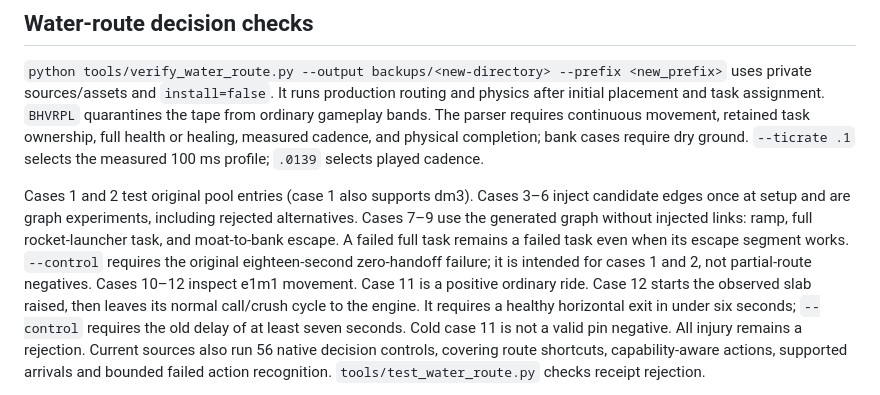
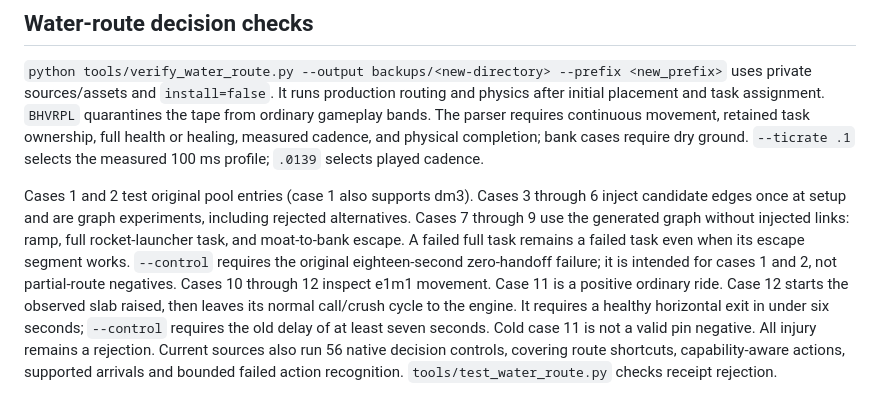
Before and after one commit to saworbit/argus, a Markdown page: tools/argus_mcp/README.md, the part around the change. Rendered like a GitHub page.

```diff
--- a/tools/argus_mcp/README.md
+++ b/tools/argus_mcp/README.md
@@ -654,13 +654,13 @@ and physical completion; bank cases require dry ground. `--ticrate .1`
 selects the measured 100 ms profile; `.0139` selects played cadence.
 
 Cases 1 and 2 test original pool entries (case 1 also supports dm3).
-Cases 3–6 inject candidate edges once at setup and are graph experiments,
-including rejected alternatives. Cases 7–9 use the generated graph without
+Cases 3 through 6 inject candidate edges once at setup and are graph experiments,
+including rejected alternatives. Cases 7 through 9 use the generated graph without
 injected links: ramp, full rocket-launcher task, and moat-to-bank escape.
 A failed full task remains a failed task even when its escape segment works.
 `--control` requires the original eighteen-second zero-handoff failure;
 it is intended for cases 1 and 2, not partial-route negatives.
-Cases 10–12 inspect e1m1 movement. Case 11 is a positive ordinary ride.
+Cases 10 through 12 inspect e1m1 movement. Case 11 is a positive ordinary ride.
 Case 12 starts the observed slab raised, then leaves its normal call/crush
 cycle to the engine. It requires a healthy horizontal exit in under six
 seconds; `--control` requires the old delay of at least seven seconds.
```
Also changed, not shown: docs/e1m5-encounters.md (+6 -0 lines).
